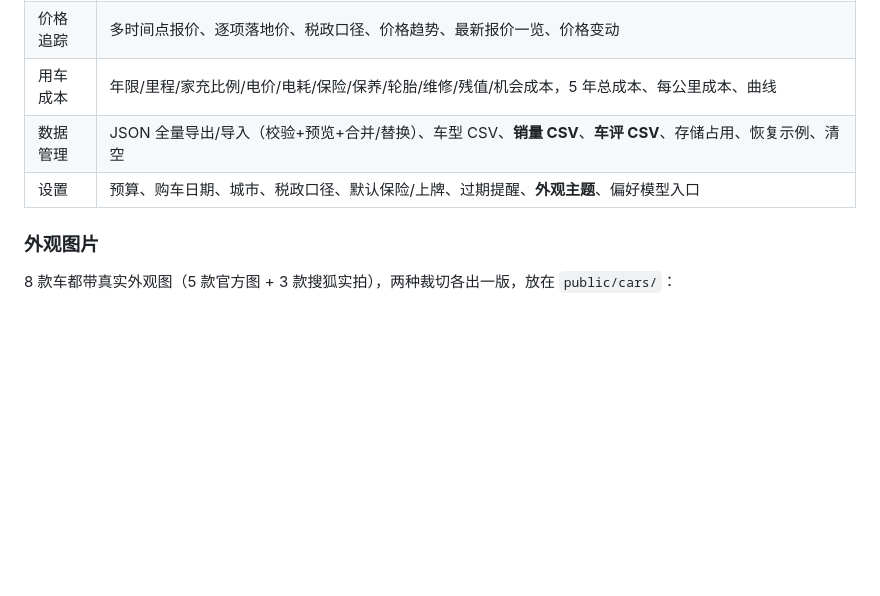
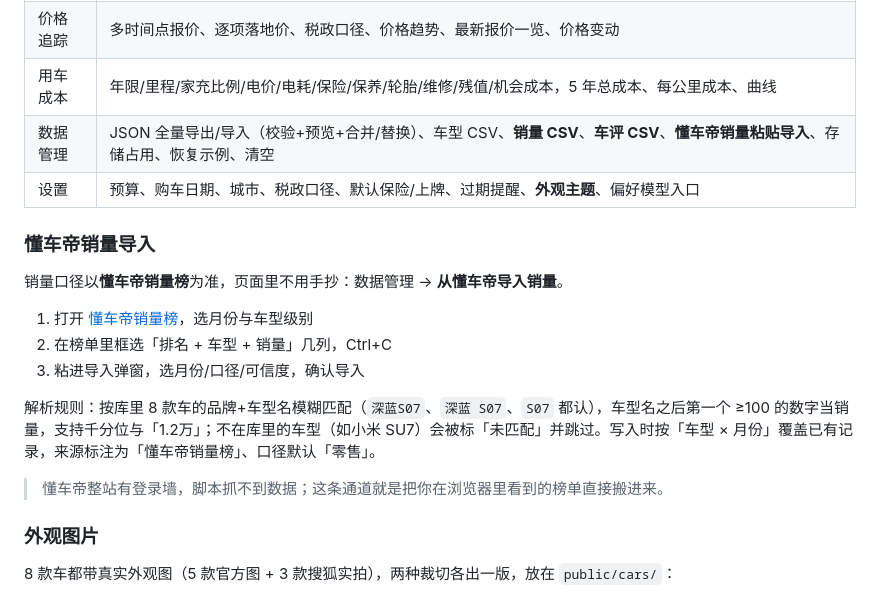
Before and after one commit to Lebhoryi/pick_cars, a Markdown page: README.md, the part around the change. GitHub-like rendering; blank space fills up the shorter version.

```diff
--- a/README.md
+++ b/README.md
@@ -97,8 +97,20 @@ npm run typecheck
 | 评分模型 | 7 维权重（自动归一化）、个人手动评分（唯一排序依据）、硬性筛选、排名升降、快照、评分依据展开 |
 | 价格追踪 | 多时间点报价、逐项落地价、税政口径、价格趋势、最新报价一览、价格变动 |
 | 用车成本 | 年限/里程/家充比例/电价/电耗/保险/保养/轮胎/维修/残值/机会成本，5 年总成本、每公里成本、曲线 |
-| 数据管理 | JSON 全量导出/导入（校验+预览+合并/替换）、车型 CSV、**销量 CSV**、**车评 CSV**、存储占用、恢复示例、清空 |
+| 数据管理 | JSON 全量导出/导入（校验+预览+合并/替换）、车型 CSV、**销量 CSV**、**车评 CSV**、**懂车帝销量粘贴导入**、存储占用、恢复示例、清空 |
 | 设置 | 预算、购车日期、城市、税政口径、默认保险/上牌、过期提醒、**外观主题**、偏好模型入口 |
+
+### 懂车帝销量导入
+
+销量口径以**懂车帝销量榜**为准，页面里不用手抄：数据管理 → **从懂车帝导入销量**。
+
+1. 打开 [懂车帝销量榜](https://www.dongchedi.com/sales)，选月份与车型级别
+2. 在榜单里框选「排名 + 车型 + 销量」几列，Ctrl+C
+3. 粘进导入弹窗，选月份/口径/可信度，确认导入
+
+解析规则：按库里 8 款车的品牌+车型名模糊匹配（`深蓝S07`、`深蓝 S07`、`S07` 都认），车型名之后第一个 ≥100 的数字当销量，支持千分位与「1.2万」；不在库里的车型（如小米 SU7）会被标「未匹配」并跳过。写入时按「车型 × 月份」覆盖已有记录，来源标注为「懂车帝销量榜」、口径默认「零售」。
+
+> 懂车帝整站有登录墙，脚本抓不到数据；这条通道就是把你在浏览器里看到的榜单直接搬进来。
 
 ### 外观图片
 
```
Also changed, not shown: docs/dcd-import.png (added), 3 other files.
